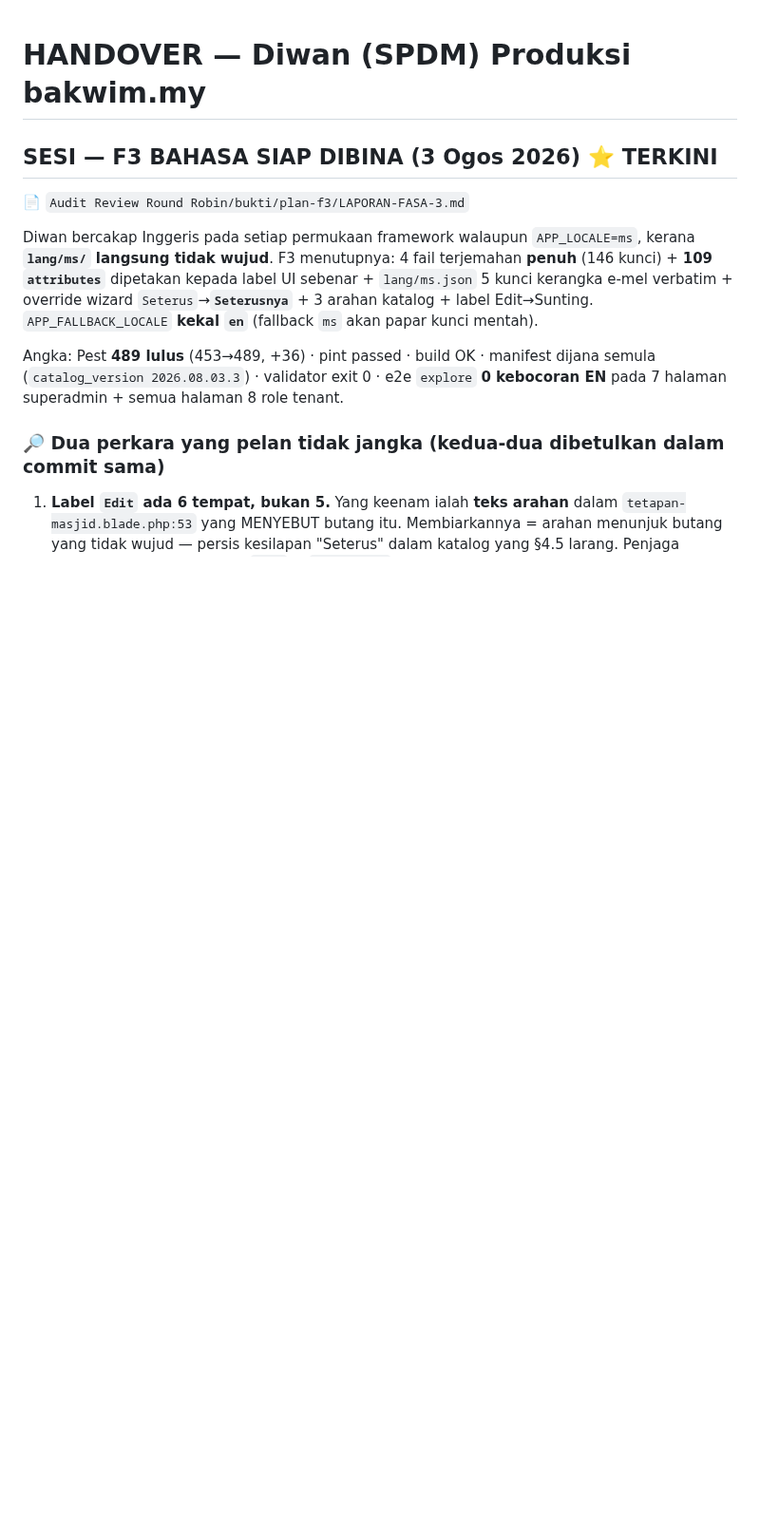
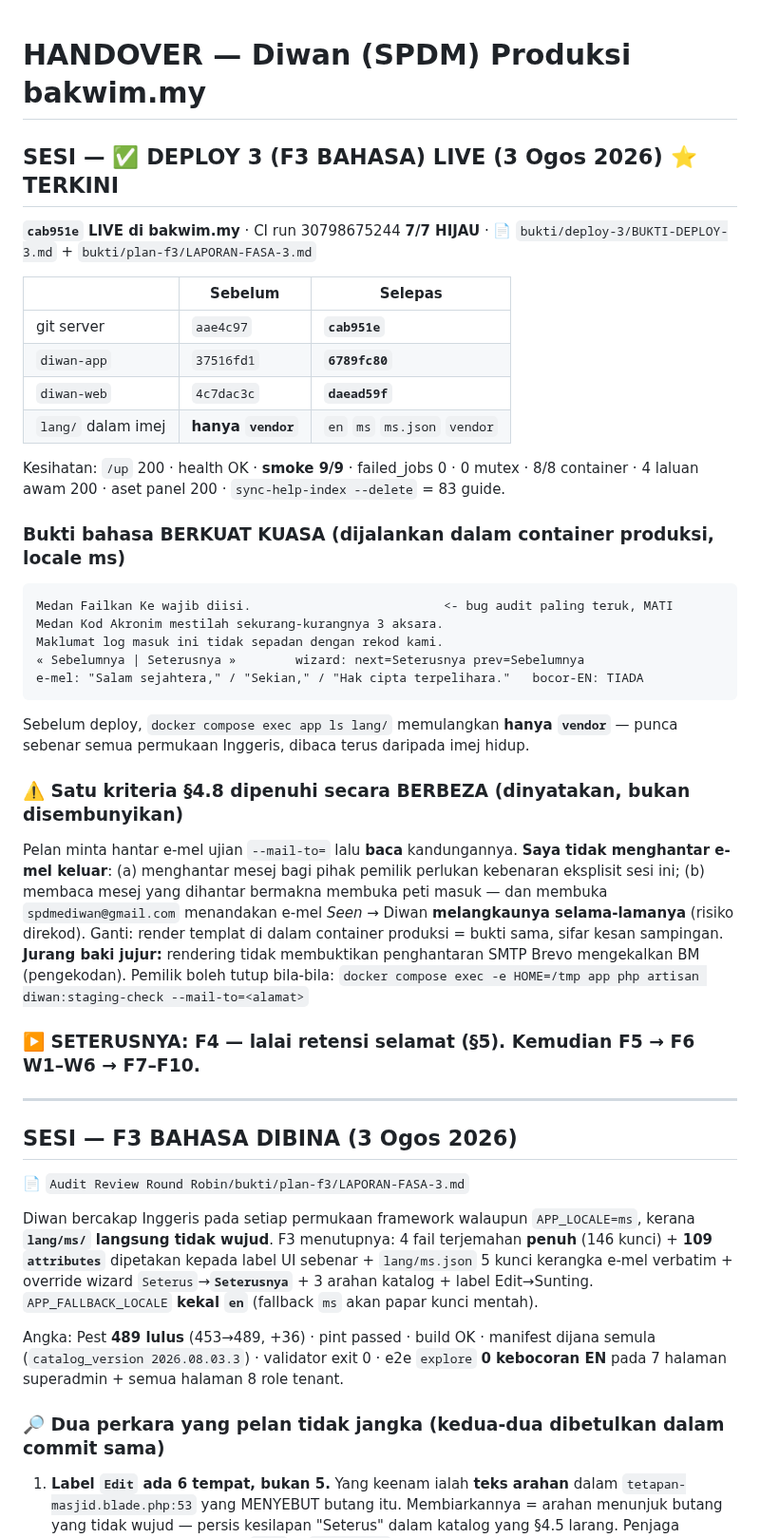
Before and after one commit to hakimalek27/Sistem-Pengurusan-Dokumen-Masjid, a Markdown page: HANDOVER.md, the part around one of its changes. Shown at 95% size. Rendered like a GitHub page; blank space fills up the shorter version.

````diff
--- a/HANDOVER.md
+++ b/HANDOVER.md
@@ -1,6 +1,46 @@
 # HANDOVER — Diwan (SPDM) Produksi bakwim.my
 
-## SESI — F3 BAHASA SIAP DIBINA (3 Ogos 2026) ⭐ TERKINI
+## SESI — ✅ DEPLOY 3 (F3 BAHASA) LIVE (3 Ogos 2026) ⭐ TERKINI
+
+**`cab951e` LIVE di bakwim.my** · CI run 30798675244 **7/7 HIJAU** ·
+📄 `bukti/deploy-3/BUKTI-DEPLOY-3.md` + `bukti/plan-f3/LAPORAN-FASA-3.md`
+
+| | Sebelum | Selepas |
+|---|---|---|
+| git server | `aae4c97` | **`cab951e`** |
+| `diwan-app` | `37516fd1` | **`6789fc80`** |
+| `diwan-web` | `4c7dac3c` | **`daead59f`** |
+| `lang/` dalam imej | **hanya `vendor`** | `en` `ms` `ms.json` `vendor` |
+
+Kesihatan: `/up` 200 · health OK · **smoke 9/9** · failed_jobs 0 · 0 mutex · 8/8 container ·
+4 laluan awam 200 · aset panel 200 · `sync-help-index --delete` = 83 guide.
+
+### Bukti bahasa BERKUAT KUASA (dijalankan dalam container produksi, locale ms)
+```
+Medan Failkan Ke wajib diisi.                          <- bug audit paling teruk, MATI
+Medan Kod Akronim mestilah sekurang-kurangnya 3 aksara.
+Maklumat log masuk ini tidak sepadan dengan rekod kami.
+« Sebelumnya | Seterusnya »        wizard: next=Seterusnya prev=Sebelumnya
+e-mel: "Salam sejahtera," / "Sekian," / "Hak cipta terpelihara."   bocor-EN: TIADA
+```
+Sebelum deploy, `docker compose exec app ls lang/` memulangkan **hanya `vendor`** — punca
+sebenar semua permukaan Inggeris, dibaca terus daripada imej hidup.
+
+### ⚠️ Satu kriteria §4.8 dipenuhi secara BERBEZA (dinyatakan, bukan disembunyikan)
+Pelan minta hantar e-mel ujian `--mail-to=` lalu **baca** kandungannya. **Saya tidak menghantar
+e-mel keluar**: (a) menghantar mesej bagi pihak pemilik perlukan kebenaran eksplisit sesi ini;
+(b) membaca mesej yang dihantar bermakna membuka peti masuk — dan membuka `spdmediwan@gmail.com`
+menandakan e-mel *Seen* → Diwan **melangkaunya selama-lamanya** (risiko direkod). Ganti:
+render templat di dalam container produksi = bukti sama, sifar kesan sampingan.
+**Jurang baki jujur:** rendering tidak membuktikan penghantaran SMTP Brevo mengekalkan BM
+(pengekodan). Pemilik boleh tutup bila-bila:
+`docker compose exec -e HOME=/tmp app php artisan diwan:staging-check --mail-to=<alamat>`
+
+### ▶️ SETERUSNYA: **F4** — lalai retensi selamat (§5). Kemudian F5 → F6 W1–W6 → F7–F10.
+
+---
+
+## SESI — F3 BAHASA DIBINA (3 Ogos 2026)
 
 📄 `Audit Review Round Robin/bukti/plan-f3/LAPORAN-FASA-3.md`
 
````
Also changed, not shown: other parts of HANDOVER.md (+24 -3 lines), 1 other file.
